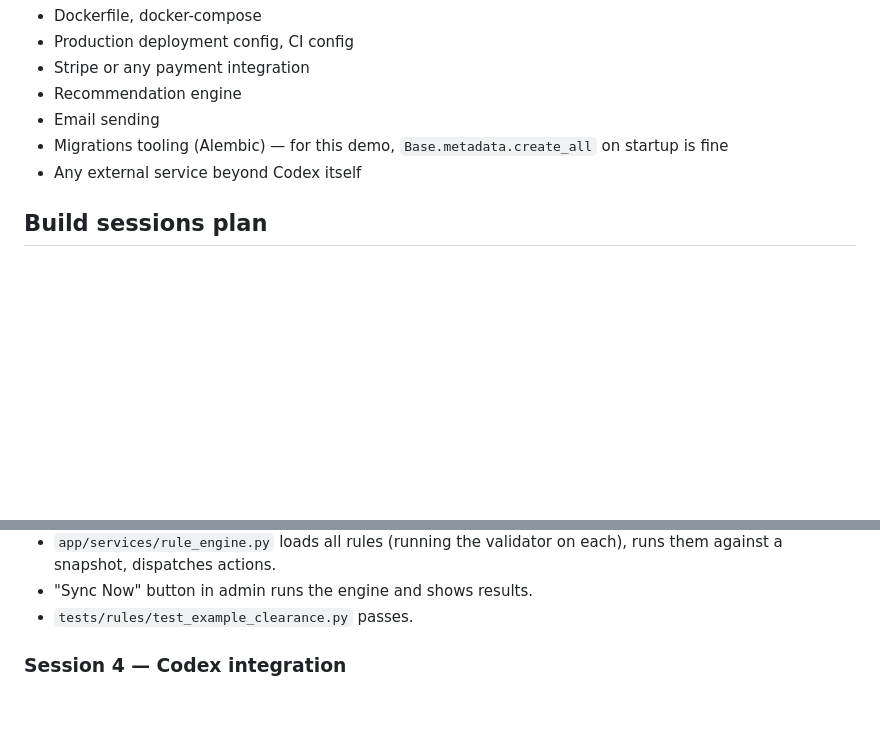
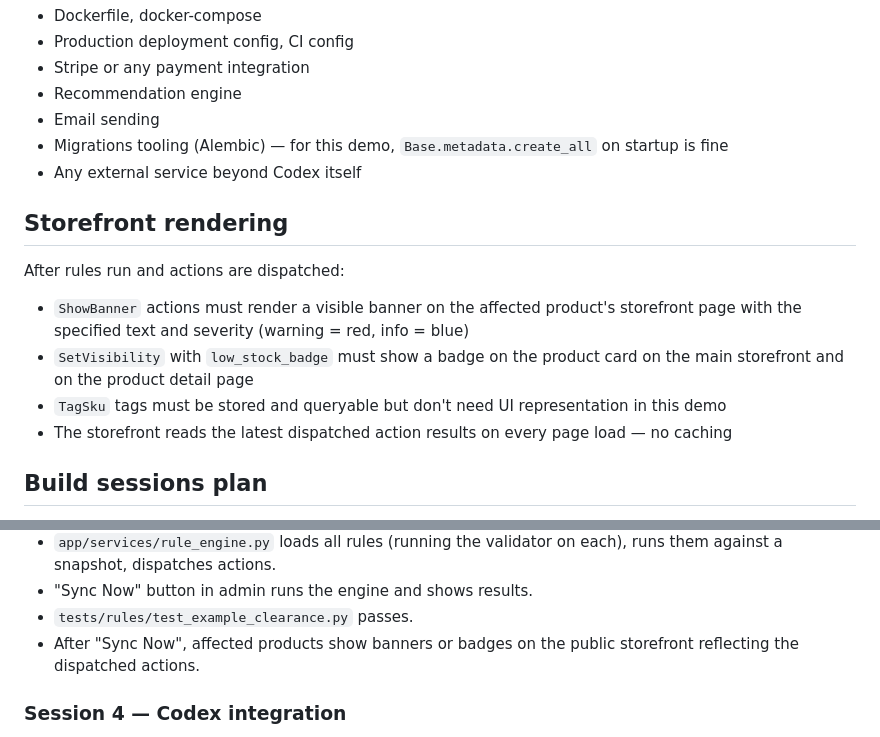
Before and after one commit to talaniz/codex-hackathon-challenge, a Markdown page: AGENTS.md, 2 parts joined by grey strips. Drawn GitHub-style; blank space fills up the shorter version.

Commit message:
Storefront rendering instructions; AGENTS rules file

```diff
--- a/AGENTS.md
+++ b/AGENTS.md
@@ -177,6 +177,18 @@ packages.
   on startup is fine
 - Any external service beyond Codex itself
 
+## Storefront rendering
+After rules run and actions are dispatched:
+- `ShowBanner` actions must render a visible banner on the affected
+  product's storefront page with the specified text and severity
+  (warning = red, info = blue)
+- `SetVisibility` with `low_stock_badge` must show a badge on the
+  product card on the main storefront and on the product detail page
+- `TagSku` tags must be stored and queryable but don't need UI
+  representation in this demo
+- The storefront reads the latest dispatched action results on every
+  page load — no caching
+
 ## Build sessions plan
 
 Each session is a separate Codex invocation. Commit between sessions.
@@ -218,6 +230,8 @@ Acceptance:
   on each), runs them against a snapshot, dispatches actions.
 - "Sync Now" button in admin runs the engine and shows results.
 - `tests/rules/test_example_clearance.py` passes.
+- After "Sync Now", affected products show banners or badges on the
+  public storefront reflecting the dispatched actions.
 
 ### Session 4 — Codex integration
 Goal: admin types a rule in English, Codex writes the file and test
```
Also changed, not shown: rules/AGENTS.md (added, +44 -0 lines).
